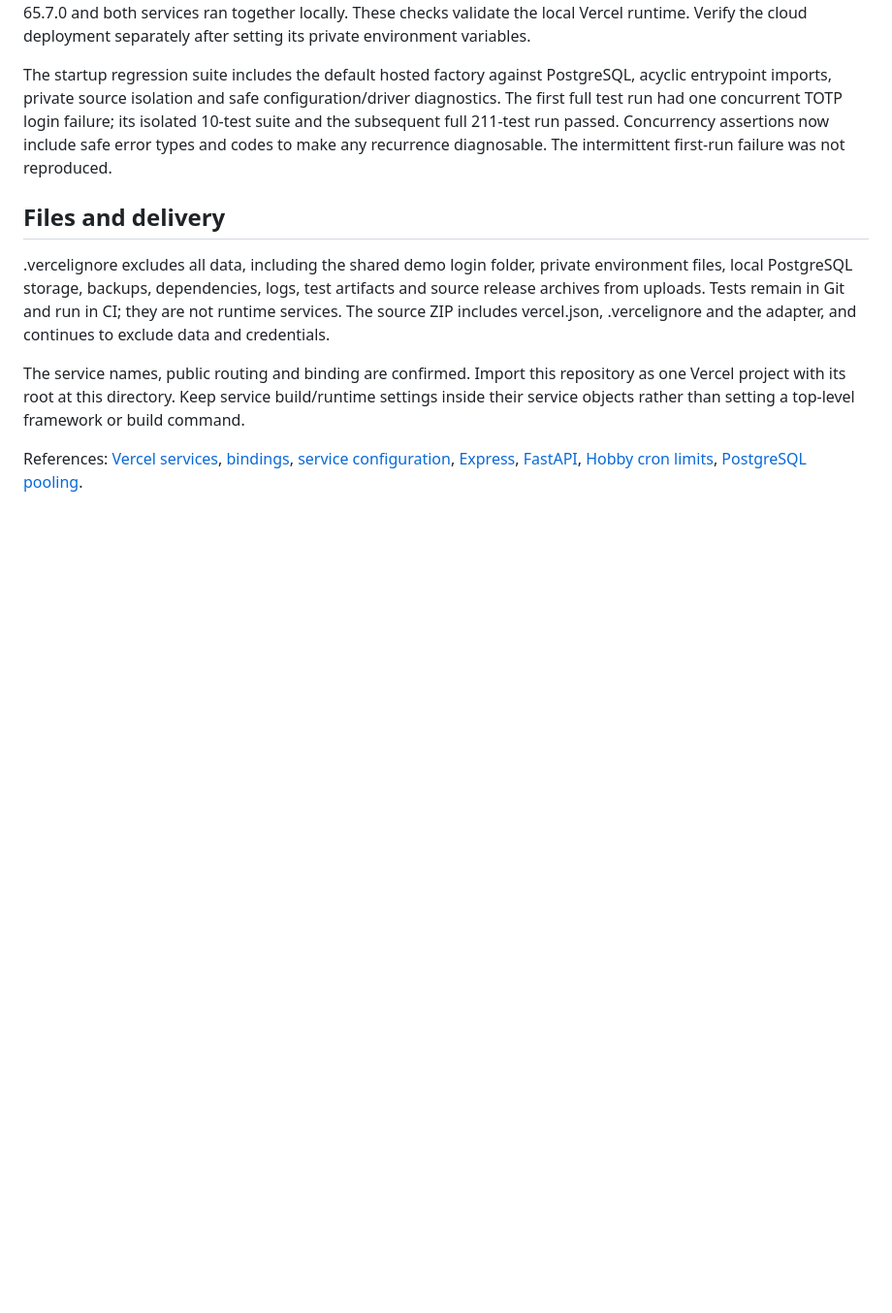
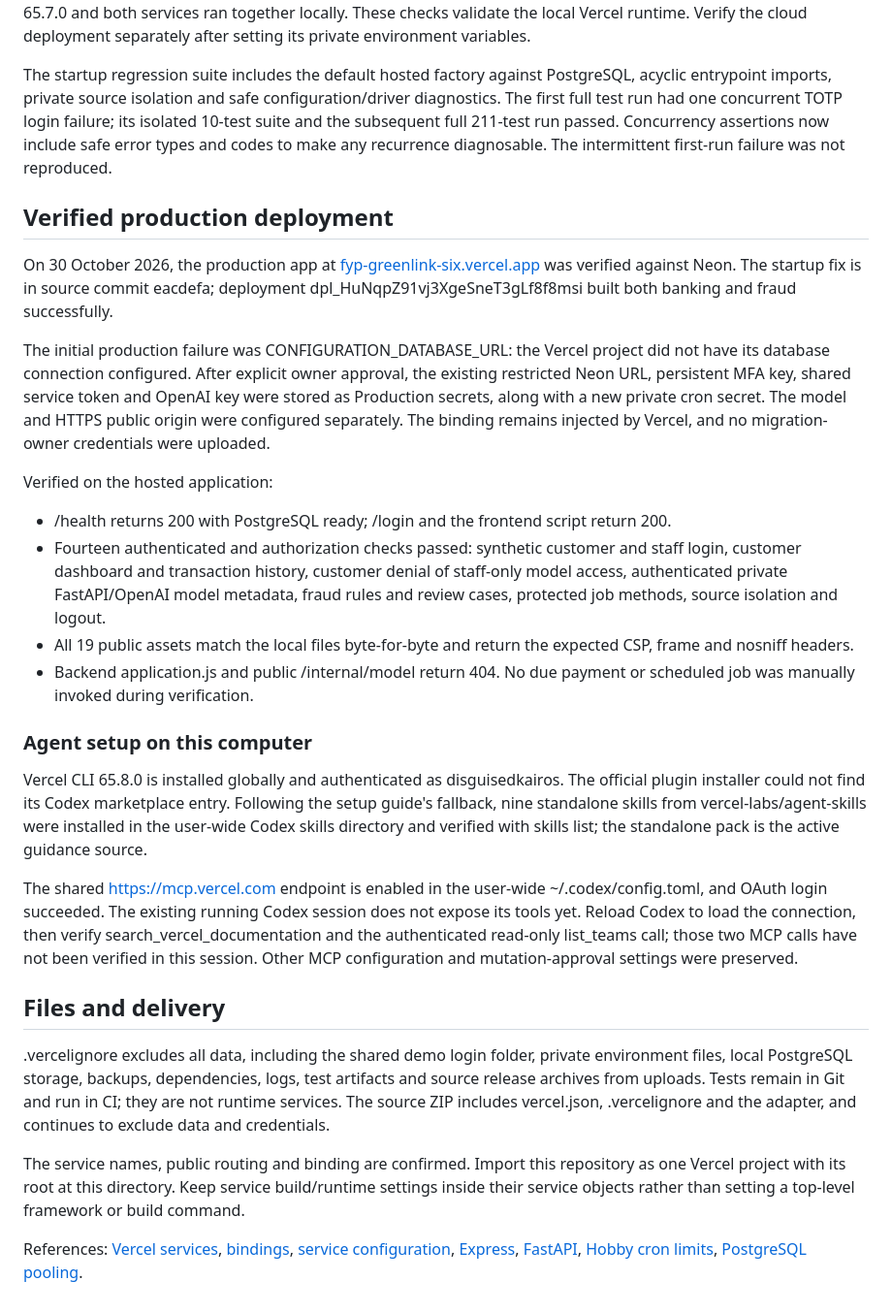
Before and after one commit to DisguisedKairos/FYP, a Markdown page: docs/vercel.md, the part around the change. Shown at 97% size. Drawn GitHub-style; blank space fills up the shorter version.

```diff
--- a/docs/vercel.md
+++ b/docs/vercel.md
@@ -97,6 +97,25 @@ The hosted client-IP regression also verifies the Node-to-Web Headers conversion
 
 The startup regression suite includes the default hosted factory against PostgreSQL, acyclic entrypoint imports, private source isolation and safe configuration/driver diagnostics. The first full test run had one concurrent TOTP login failure; its isolated 10-test suite and the subsequent full 211-test run passed. Concurrency assertions now include safe error types and codes to make any recurrence diagnosable. The intermittent first-run failure was not reproduced.
 
+## Verified production deployment
+
+On 30 October 2026, the production app at [fyp-greenlink-six.vercel.app](https://fyp-greenlink-six.vercel.app) was verified against Neon. The startup fix is in source commit eacdefa; deployment dpl_HuNqpZ91vj3XgeSneT3gLf8f8msi built both banking and fraud successfully.
+
+The initial production failure was CONFIGURATION_DATABASE_URL: the Vercel project did not have its database connection configured. After explicit owner approval, the existing restricted Neon URL, persistent MFA key, shared service token and OpenAI key were stored as Production secrets, along with a new private cron secret. The model and HTTPS public origin were configured separately. The binding remains injected by Vercel, and no migration-owner credentials were uploaded.
+
+Verified on the hosted application:
+
+- /health returns 200 with PostgreSQL ready; /login and the frontend script return 200.
+- Fourteen authenticated and authorization checks passed: synthetic customer and staff login, customer dashboard and transaction history, customer denial of staff-only model access, authenticated private FastAPI/OpenAI model metadata, fraud rules and review cases, protected job methods, source isolation and logout.
+- All 19 public assets match the local files byte-for-byte and return the expected CSP, frame and nosniff headers.
+- Backend application.js and public /internal/model return 404. No due payment or scheduled job was manually invoked during verification.
+
+### Agent setup on this computer
+
+Vercel CLI 65.8.0 is installed globally and authenticated as disguisedkairos. The official plugin installer could not find its Codex marketplace entry. Following the setup guide's fallback, nine standalone skills from vercel-labs/agent-skills were installed in the user-wide Codex skills directory and verified with skills list; the standalone pack is the active guidance source.
+
+The shared https://mcp.vercel.com endpoint is enabled in the user-wide ~/.codex/config.toml, and OAuth login succeeded. The existing running Codex session does not expose its tools yet. Reload Codex to load the connection, then verify search_vercel_documentation and the authenticated read-only list_teams call; those two MCP calls have not been verified in this session. Other MCP configuration and mutation-approval settings were preserved.
+
 ## Files and delivery
 
 .vercelignore excludes all data, including the shared demo login folder, private environment files, local PostgreSQL storage, backups, dependencies, logs, test artifacts and source release archives from uploads. Tests remain in Git and run in CI; they are not runtime services. The source ZIP includes vercel.json, .vercelignore and the adapter, and continues to exclude data and credentials.
```
Also changed, not shown: README.md (+2 -0 lines).
